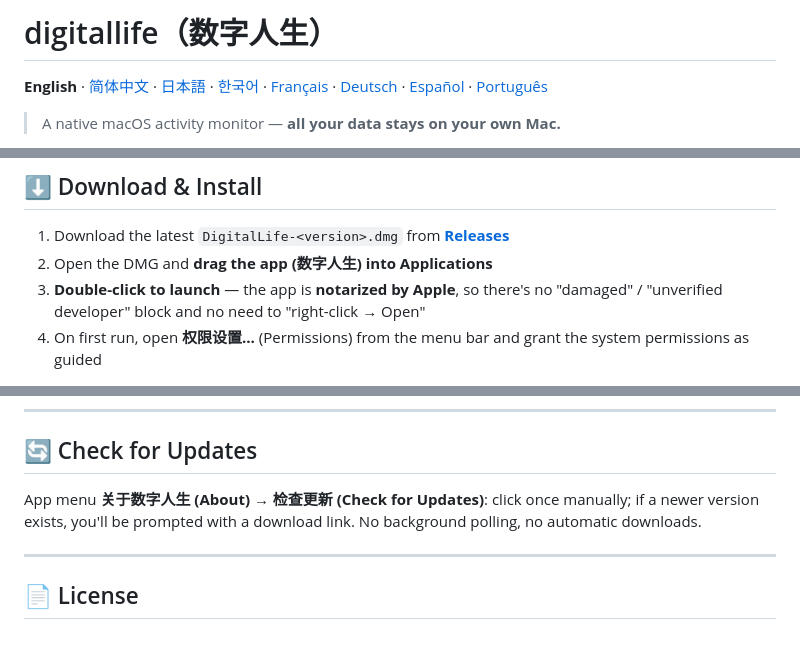
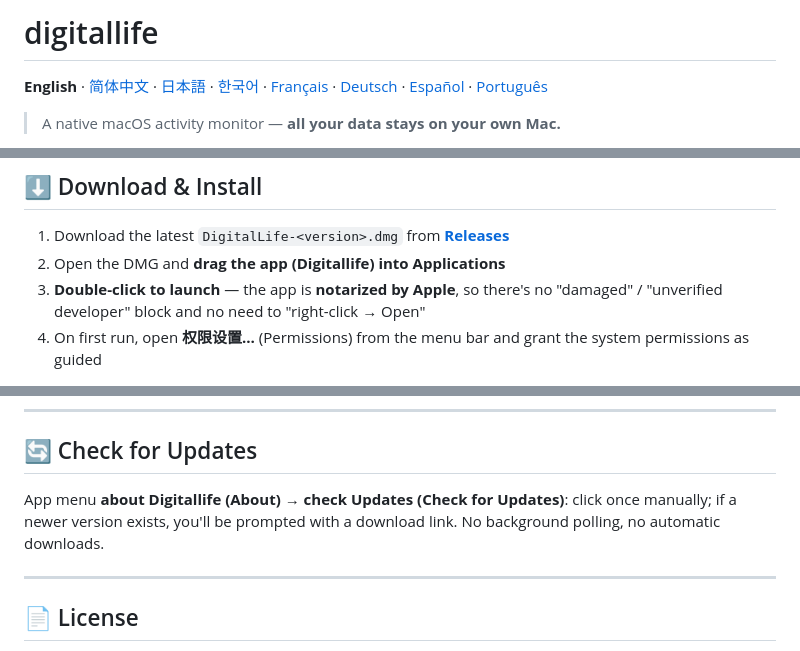
Before and after one commit to Link-X/digitallife-releases, a Markdown page: README.md, 3 parts joined by grey strips. GitHub-like rendering.

Commit message:
Correct app name in README
Updated the app name from '数字人生' to 'Digitallife' in the README.

```diff
--- a/README.md
+++ b/README.md
@@ -1,4 +1,4 @@
-# digitallife（数字人生）
+# digitallife
 
 **English** · [简体中文](README.zh.md) · [日本語](README.ja.md) · [한국어](README.ko.md) · [Français](README.fr.md) · [Deutsch](README.de.md) · [Español](README.es.md) · [Português](README.pt.md)
 
@@ -50,7 +50,7 @@ digitallife quietly records what happens on your Mac day to day: which apps you
 ## ⬇️ Download & Install
 
 1. Download the latest `DigitalLife-<version>.dmg` from **[Releases](https://github.com/Link-X/digitallife-releases/releases/latest)**
-2. Open the DMG and **drag the app (数字人生) into Applications**
+2. Open the DMG and **drag the app (Digitallife) into Applications**
 3. **Double-click to launch** — the app is **notarized by Apple**, so there's no "damaged" / "unverified developer" block and no need to "right-click → Open"
 4. On first run, open **权限设置…** (Permissions) from the menu bar and grant the system permissions as guided
 
@@ -77,7 +77,7 @@ This is what digitallife cares about most:
 
 ## 🔄 Check for Updates
 
-App menu **关于数字人生 (About) → 检查更新 (Check for Updates)**: click once manually; if a newer version exists, you'll be prompted with a download link. No background polling, no automatic downloads.
+App menu **about Digitallife (About) → check Updates (Check for Updates)**: click once manually; if a newer version exists, you'll be prompted with a download link. No background polling, no automatic downloads.
 
 ---
 
```
